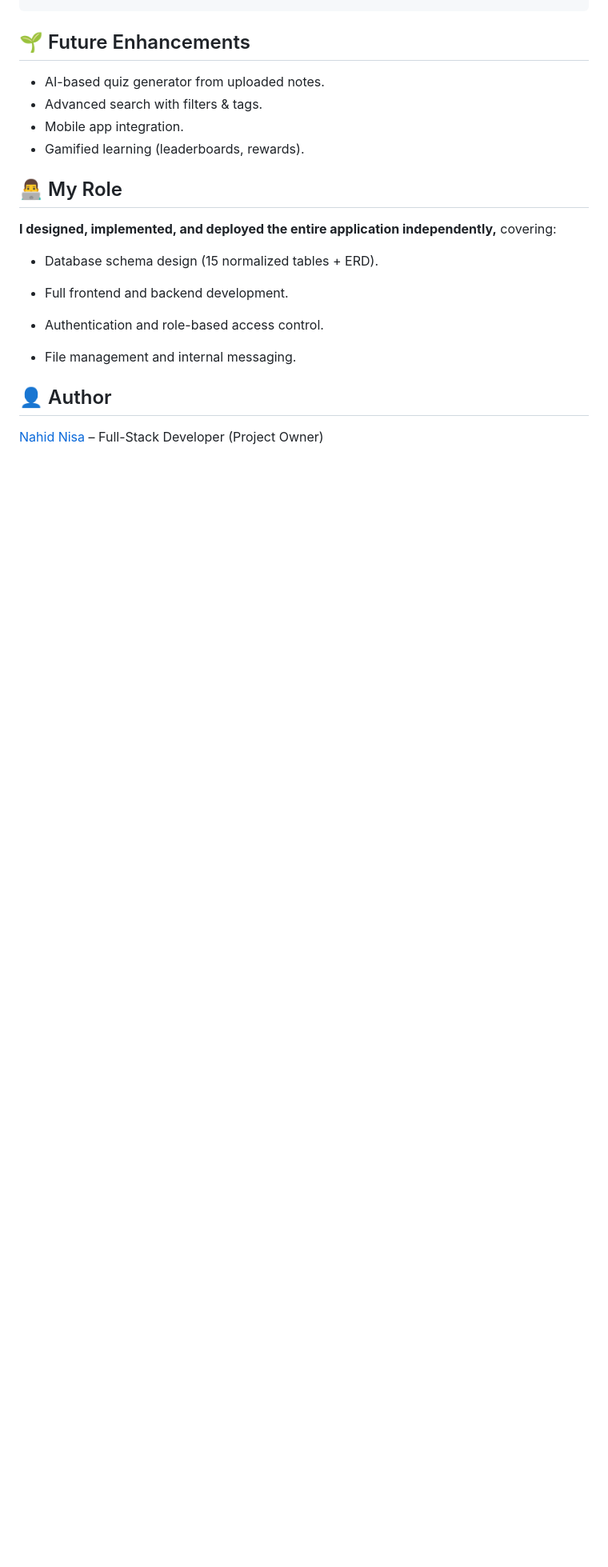
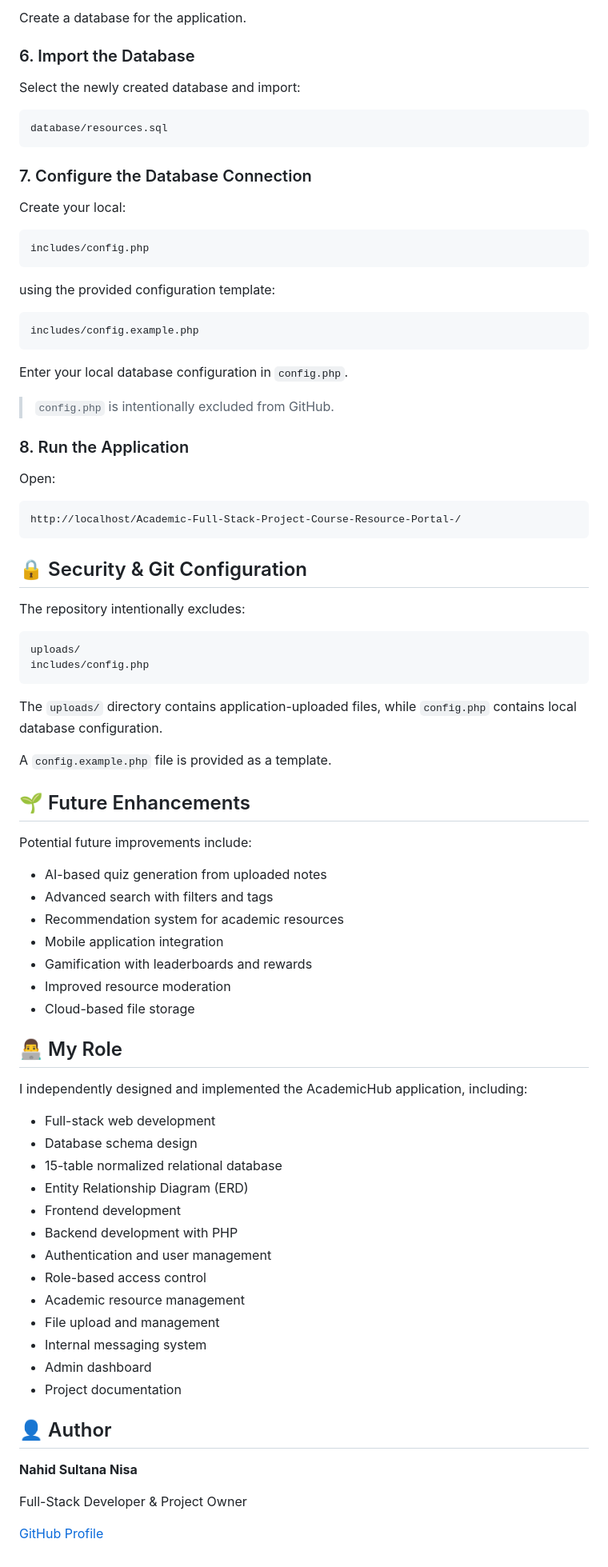
Before and after one commit to nahidsultananisaict/Academic-Full-Stack-Project-Course-Resource-Portal-, a Markdown page: README.md, the part around one of its changes. Shown at 80% size. GitHub-like rendering; blank space fills up the shorter version.

````diff
--- a/README.md
+++ b/README.md
@@ -117,19 +219,86 @@ Here is the ERD of the database:
+Create a database for the application.
+
+### 6. Import the Database
+
+Select the newly created database and import:
+
+```text
+database/resources.sql
+```
+
+### 7. Configure the Database Connection
+
+Create your local:
+
+```text
+includes/config.php
+```
+
+using the provided configuration template:
+
+```text
+includes/config.example.php
+```
+
+Enter your local database configuration in `config.php`.
+
+> `config.php` is intentionally excluded from GitHub.
+
+### 8. Run the Application
+
+Open:
+
+```text
+http://localhost/Academic-Full-Stack-Project-Course-Resource-Portal-/
+```
+
+## 🔒 Security & Git Configuration
+
+The repository intentionally excludes:
+
+```text
+uploads/
+includes/config.php
+```
+
+The `uploads/` directory contains application-uploaded files, while `config.php` contains local database configuration.
+
+A `config.example.php` file is provided as a template.
+
 ## 🌱 Future Enhancements
 
-- AI-based quiz generator from uploaded notes.
-- Advanced search with filters & tags.
-- Mobile app integration.
-- Gamified learning (leaderboards, rewards).
+Potential future improvements include:
+
+* AI-based quiz generation from uploaded notes
+* Advanced search with filters and tags
+* Recommendation system for academic resources
+* Mobile application integration
+* Gamification with leaderboards and rewards
+* Improved resource moderation
+* Cloud-based file storage
+
 ## 👨‍💻 My Role
 
-**I designed, implemented, and deployed the entire    application independently,** covering:
+I independently designed and implemented the AcademicHub application, including:
 
-- Database schema design (15 normalized tables + ERD).
+* Full-stack web development
+* Database schema design
+* 15-table normalized relational database
+* Entity Relationship Diagram (ERD)
+* Frontend development
+* Backend development with PHP
+* Authentication and user management
+* Role-based access control
+* Academic resource management
+* File upload and management
+* Internal messaging system
+* Admin dashboard
+* Project documentation
 
-- Full frontend and backend development.
+## 👤 Author
 
-- Authentication and role-based access control.
+**Nahid Sultana Nisa**
 
-- File management and internal messaging.
-## 👤 Author
-[Nahid Nisa](https://github.com/NahidNisa) – Full-Stack Developer (Project Owner)
+Full-Stack Developer & Project Owner
+
+[GitHub Profile](https://github.com/nahidsultananisaict)
````
Also changed, not shown: other parts of README.md (+179 -77 lines).
